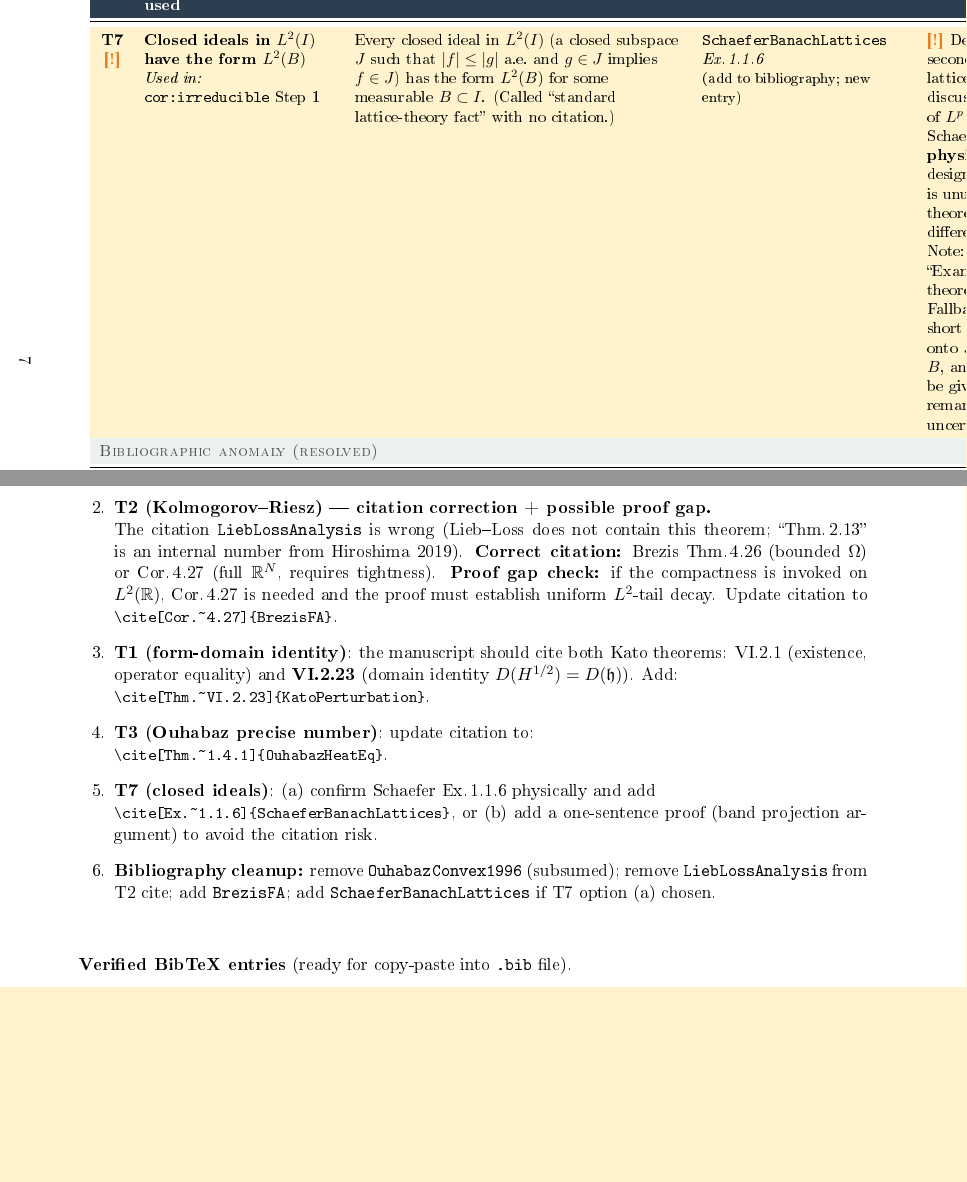
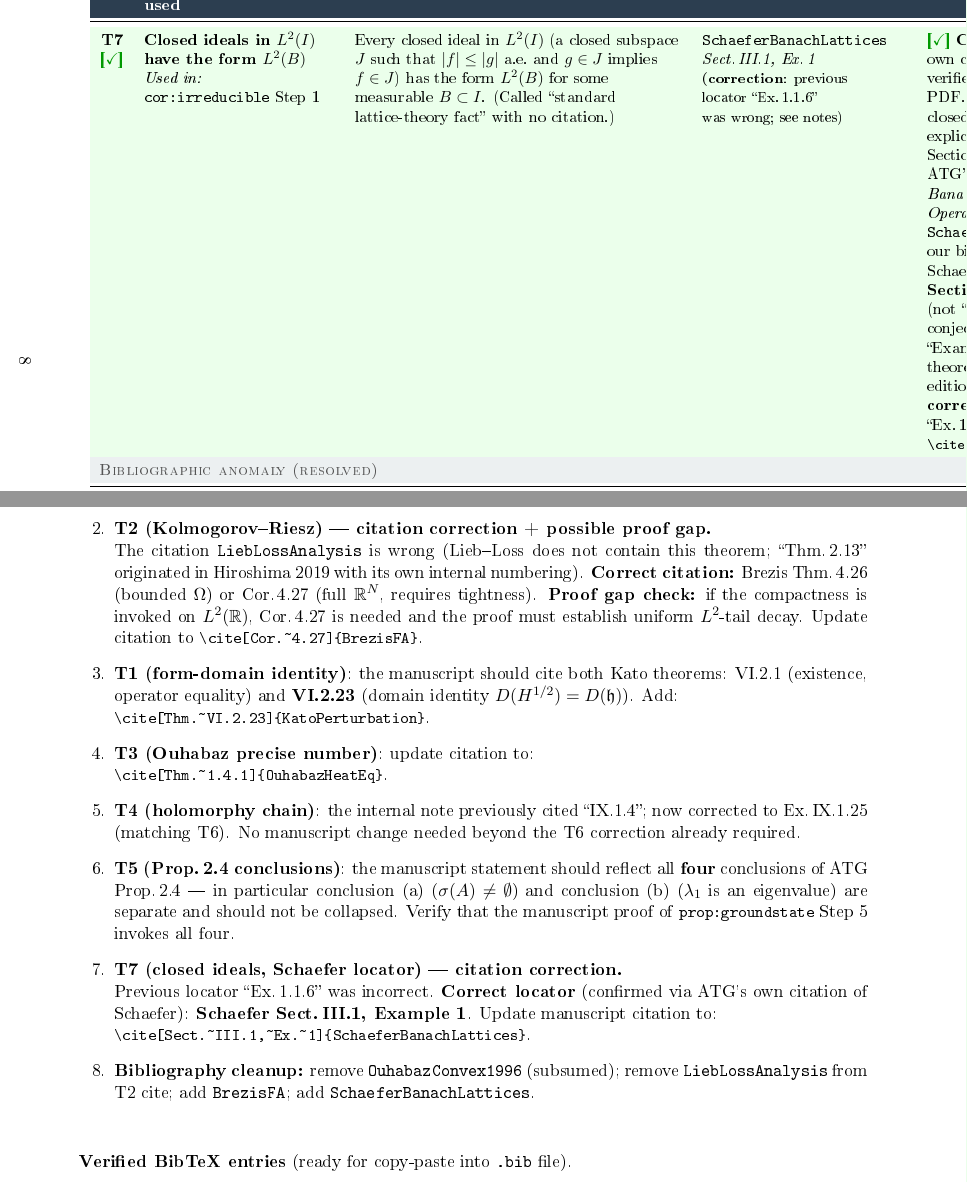
Before and after one commit to octonion/mathematics, a LaTeX paper (connes/external_theorems_audit.tex): two parts of pages 7 and 9 of 11 before the commit and two parts of pages 8 and 11 of 13 after it, joined at a grey line, cut so that both start at the same text, the shorter picture padded with empty space. The pictures show the PDF file connes/external_theorems_audit.pdf that the author committed with the source.

Commit message:
Finished external theorem audit.

```diff
--- a/connes/external_theorems_audit.tex
+++ b/connes/external_theorems_audit.tex
@@ -269,5 +269,6 @@
 on $E$.  Then $S$ is \textit{positivity improving\/}: for each $t>0$ and each
 $0\le f\in E$, $f\ne 0$, one has $S(t)f>0$ (on $L^2$ this means~$>0$ a.e.). &
 \bibkey{ATGStrictPos2020} \locn{Thm.\,2.3} &
-\ok Confirmed by deep literature search against published paper.
+\ok \textbf{Physically confirmed} from uploaded ATG PDF (arXiv:1909.12194v3,
+p.\,5).
 ATG Thm.\,2.3 is stated for general Banach lattice $C_0$-semigroups (not restricted to
@@ -275 +276,2 @@
 \textbf{Holomorphy dependency chain}: selfadjoint $A_\lambda\ge0$
+$\Rightarrow$ m-sectorial (T6, Kato \textbf{Ex.\,IX.1.25}) $\Rightarrow$ holomorphic semigroup
@@ -293,0 +292,4 @@
+p.\,5).
+ATG Prop.\,2.4 requires exactly positivity-improving + compact resolvent
+(no additional hypotheses).  The \textbf{four} explicit conclusions are:
+(a)~$\sigma(A)\ne\emptyset$;
@@ -329,12 +337,14 @@
 \textbf{Action}: in the manuscript, replace citation \texttt{IX.1.4} with
 Kato \textbf{Ex.\,IX.1.25} (or Thm.\,IX.1.24 for the general m-sectorial version). \\[3pt]
 
-\flagrow
-\id{T7} \warn &
+\okrow
+\id{T7} \ok &
 \textbf{Closed ideals in $L^2(I)$ have the form $L^2(B)$} \newline
 \textit{Used in:} \internal{cor:irreducible} Step~1 &
 Every closed ideal in $L^2(I)$ (a closed subspace $J$ such that $|f|\le|g|$ a.e.\
 and $g\in J$ implies $f\in J$) has the form $L^2(B)$ for some measurable $B\subset I$.
 (Called ``standard lattice-theory fact'' with no citation.) &
-\bibkey{SchaeferBanachLattices} \locn{Ex.\,1.1.6}\newline
-{\footnotesize(add to bibliography; new entry)} &
+\bibkey{SchaeferBanachLattices}\newline
+\locn{Sect.\,III.1, Ex.\,1}\newline
+{\footnotesize(\textbf{correction}: previous\newline locator ``Ex.\,1.1.6''\newline
+was wrong; see notes)} &
@@ -349,3 +356,7 @@
+(not ``Ex.\,1.1.6'' as previously conjectured).
+Schaefer's ``Examples'' sections contain theorem-grade content; no edition discrepancy.
+\textbf{Locator correction}: replace ``Ex.\,1.1.6'' with
+{\footnotesize\texttt{\textbackslash cite[Sect.\textasciitilde III.1,\textasciitilde Ex.\textasciitilde 1]\{SchaeferBanachLattices\}}}. \\[3pt]
 
 %% ─── Section: Bibliographic anomaly (resolved) ─────────────────
 \sectionrow
@@ -393,5 +403,7 @@
-Requires physical book check \textcolor{flagborder}{\textbf{[!]}} & 1 \\
-\quad T7: Schaefer Ex.\,1.1.6 (secondary corroboration only; or add one-sentence proof) & \\[2pt]
+  previous citation ``IX.1.4'' was wrong --- Remark~1.4 is unrelated) & \\
+\quad T7 (Schaefer Sect.\,III.1, Ex.\,1; \textbf{confirmed via ATG's own citation};
+  locator ``Ex.\,1.1.6'' was wrong --- corrected to ``Sect.\,III.1, Ex.\,1'') & \\[2pt]
+Requires physical book check \textcolor{flagborder}{\textbf{[!]}} & 0 \\
 \midrule
 Orphaned bibliography entries: confirmed for removal & 2 \\
 \quad \texttt{OuhabazConvex1996} (results covered by \texttt{OuhabazHeatEq}) & \\
@@ -408,6 +420,9 @@
   \texttt{\textbackslash cite[Cor.\textasciitilde 4.27]\{BrezisFA\}} (wrong source) & \\
 \quad T3: update Ouhabaz citation from ``Ch.\,1'' to
   \texttt{\textbackslash cite[Thm.\textasciitilde 1.4.1]\{OuhabazHeatEq\}} & \\
+\quad T7: replace wrong locator with
+  \texttt{\textbackslash cite[Sect.\textasciitilde III.1,\textasciitilde Ex.\textasciitilde 1]\{SchaeferBanachLattices\}}
+  (confirmed via ATG's own citation) & \\
 \bottomrule
 \end{tabular}
 \end{center}
@@ -429,7 +444,7 @@
 
   \item \textbf{T2 (Kolmogorov--Riesz) --- citation correction + possible proof gap.}\newline
     The citation \texttt{LiebLossAnalysis} is wrong (Lieb--Loss does not contain this theorem;
-    ``Thm.\,2.13'' is an internal number from Hiroshima 2019).
+    ``Thm.\,2.13'' originated in Hiroshima 2019 with its own internal numbering).
     \textbf{Correct citation:} Brezis Thm.\,4.26 (bounded $\Omega$) or Cor.\,4.27 (full
     $\mathbb{R}^N$, requires tightness).
     \textbf{Proof gap check:} if the compactness is invoked on $L^2(\mathbb{R})$,
@@ -445,14 +460,28 @@
   \item \textbf{T3 (Ouhabaz precise number)}: update citation to:\newline
     {\small\texttt{\textbackslash cite[Thm.\textasciitilde 1.4.1]\{OuhabazHeatEq\}}}.
 
-  \item \textbf{T7 (closed ideals)}: (a)~confirm Schaefer Ex.\,1.1.6 physically and add\newline
-    {\small\texttt{\textbackslash cite[Ex.\textasciitilde 1.1.6]\{SchaeferBanachLattices\}}},
-    or (b)~add a one-sentence proof (band projection argument) to avoid the citation risk.
+  \item \textbf{T4 (holomorphy chain)}: the internal note previously cited ``IX.1.4'';
+    now corrected to Ex.\,IX.1.25 (matching T6).  No manuscript change needed beyond
+    the T6 correction already required.
+
+  \item \textbf{T5 (Prop.\,2.4 conclusions)}: the manuscript statement should reflect
+    all \textbf{four} conclusions of ATG Prop.\,2.4 --- in particular conclusion~(a)
+    ($\sigma(A)\ne\emptyset$) and conclusion~(b) ($\lambda_1$ is an eigenvalue) are
+    separate and should not be collapsed.  Verify that the manuscript proof of
+    \internal{prop:groundstate} Step~5 invokes all four.
+
+  \item \textbf{T7 (closed ideals, Schaefer locator) --- citation correction.}\newline
+    Previous locator ``Ex.\,1.1.6'' was incorrect.
+    \textbf{Correct locator} (confirmed via ATG's own citation of Schaefer):
+    \textbf{Schaefer Sect.\,III.1, Example~1}.
+    Update manuscript citation to:\newline
+    {\small\texttt{\textbackslash cite[Sect.\textasciitilde III.1,\textasciitilde
+    Ex.\textasciitilde 1]\{SchaeferBanachLattices\}}}.
 
   \item \textbf{Bibliography cleanup:}
     remove \texttt{OuhabazConvex1996} (subsumed);
     remove \texttt{LiebLossAnalysis} from T2 cite;
-    add \texttt{BrezisFA}; add \texttt{SchaeferBanachLattices} if T7 option~(a) chosen.
+    add \texttt{BrezisFA}; add \texttt{SchaeferBanachLattices}.
 
 \end{enumerate}
 
```
Also changed, not shown: connes/external_theorems_audit.pdf, connes/external_theorems_audit.tex (38 more changed lines).
